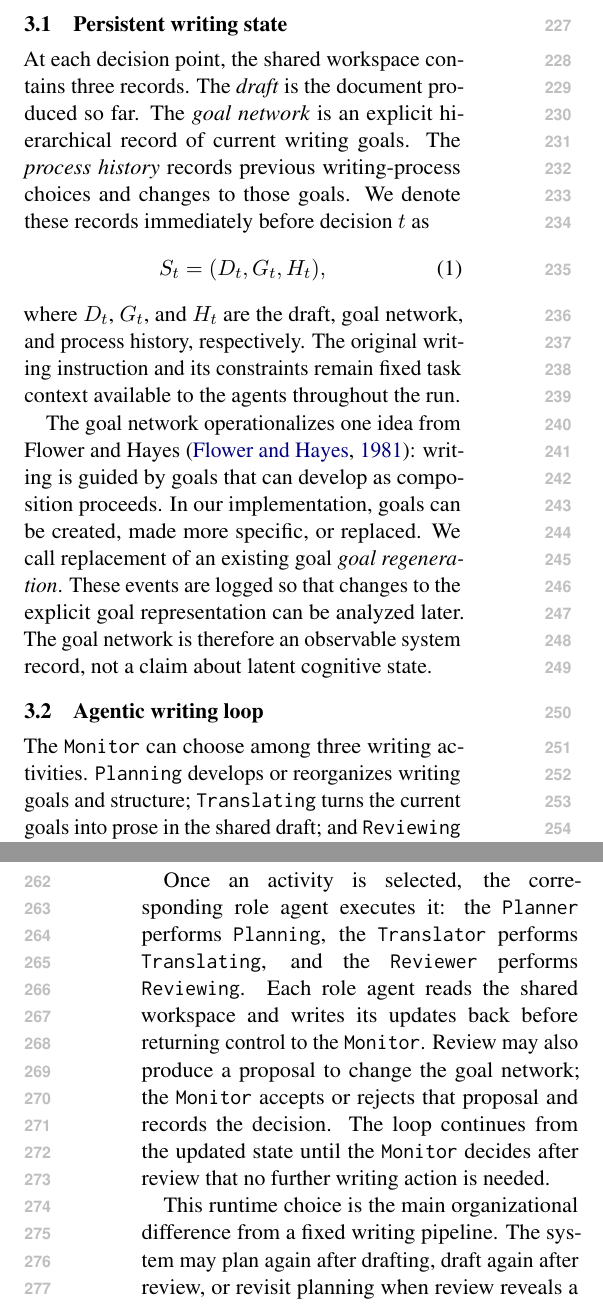
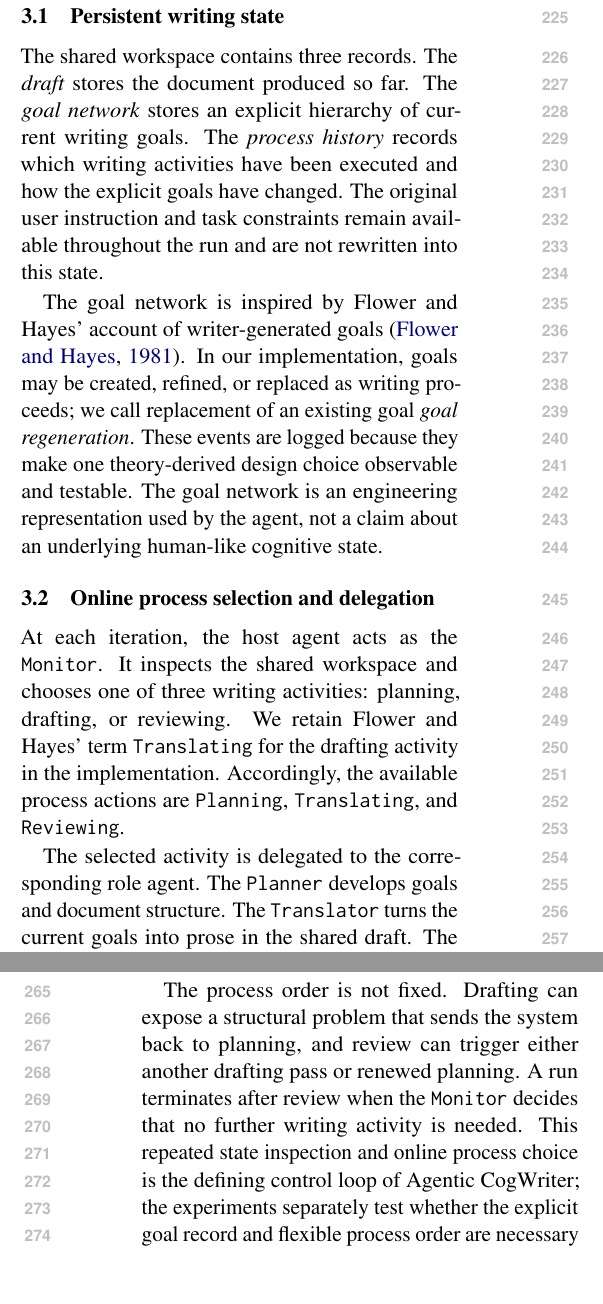
Before and after one commit to shunk031/agentic-cognitive-writing, a LaTeX paper (paper/acl_latex.tex, which reads paper/sec/03_method.tex): two parts of the columns of pages 3 and 4 of 19, joined at a grey line, cut so that both start at the same text, the shorter picture padded with empty space. Compiled offline with pdfLaTeX.

Commit message:
paper: simplify Agentic CogWriter method around state and online process choice

```diff
--- a/paper/sec/03_method.tex
+++ b/paper/sec/03_method.tex
@@ -5,16 +5,11 @@ Figure~\ref{fig:agentic-cogwriter} shows the architecture of \condAgenticCogWrit
 \subsection{Persistent writing state}
 \label{sec:method-control-state}
 
-At each decision point, the shared workspace contains three records. The \emph{draft} is the document produced so far. The \emph{goal network} is an explicit hierarchical record of current writing goals. The \emph{process history} records previous writing-process choices and changes to those goals. We denote these records immediately before decision $t$ as
-\begin{equation}
-S_t=(D_t,G_t,H_t),
-\end{equation}
-where $D_t$, $G_t$, and $H_t$ are the draft, goal network, and process history, respectively. The original writing instruction and its constraints remain fixed task context available to the agents throughout the run.
+The shared workspace contains three records. The \emph{draft} stores the document produced so far. The \emph{goal network} stores an explicit hierarchy of current writing goals. The \emph{process history} records which writing activities have been executed and how the explicit goals have changed. The original user instruction and task constraints remain available throughout the run and are not rewritten into this state.
 
-The goal network operationalizes one idea from Flower and Hayes~\cite{flower1981cognitive}: writing is guided by goals that can develop as composition proceeds. In our implementation, goals can be created, made more specific, or replaced. We call replacement of an existing goal \emph{goal regeneration}. These events are logged so that changes to the explicit goal representation can be analyzed later. The goal network is therefore an observable system record, not a claim about latent cognitive state.
+The goal network is inspired by Flower and Hayes' account of writer-generated goals~\cite{flower1981cognitive}. In our implementation, goals may be created, refined, or replaced as writing proceeds; we call replacement of an existing goal \emph{goal regeneration}. These events are logged because they make one theory-derived design choice observable and testable. The goal network is an engineering representation used by the agent, not a claim about an underlying human-like cognitive state.
 
-\subsection{Agentic writing loop}
+\subsection{Online process selection and delegation}
 \label{sec:method-writing-processes}
 
-The \texttt{Monitor} can choose among three writing activities. \texttt{Planning} develops or reorganizes writing goals and structure; \texttt{Translating} turns the current goals into prose in the shared draft; and \texttt{Reviewing} evaluates the draft against the task and current goals and proposes revisions when needed. We write the runtime choice as
-\begin{equation}
+At each iteration, the host agent acts as the \texttt{Monitor}. It inspects the shared workspace and chooses one of three writing activities: planning, drafting, or reviewing. We retain Flower and Hayes' term \texttt{Translating} for the drafting activity in the implementation. Accordingly, the available process actions are \texttt{Planning}, \texttt{Translating}, and \texttt{Reviewing}.
@@ -26,4 +16,4 @@ where $\pi_{\mathrm{monitor}}$ is the prompted decision made by the host agent r
 
-Once an activity is selected, the corresponding role agent executes it: the \texttt{Planner} performs \texttt{Planning}, the \texttt{Translator} performs \texttt{Translating}, and the \texttt{Reviewer} performs \texttt{Reviewing}. Each role agent reads the shared workspace and writes its updates back before returning control to the \texttt{Monitor}. Review may also produce a proposal to change the goal network; the \texttt{Monitor} accepts or rejects that proposal and records the decision. The loop continues from the updated state until the \texttt{Monitor} decides after review that no further writing action is needed.
+The selected activity is delegated to the corresponding role agent. The \texttt{Planner} develops goals and document structure. The \texttt{Translator} turns the current goals into prose in the shared draft. The \texttt{Reviewer} evaluates the draft against the task and active goals and can propose revisions or changes to the goal network. Each role agent writes its updates back to the shared workspace before returning control to the \texttt{Monitor}. A proposed goal replacement is accepted or rejected by the \texttt{Monitor} and recorded in the process history.
 
-This runtime choice is the main organizational difference from a fixed writing pipeline. The system may plan again after drafting, draft again after review, or revisit planning when review reveals a structural problem. The specialized role contexts are an implementation choice of the full system; the experiments vary both the process-order policy and several execution details to determine which parts of the architecture are associated with the observed performance.
+The process order is not fixed. Drafting can expose a structural problem that sends the system back to planning, and review can trigger either another drafting pass or renewed planning. A run terminates after review when the \texttt{Monitor} decides that no further writing activity is needed. This repeated state inspection and online process choice is the defining control loop of \condAgenticCogWriter; the experiments separately test whether the explicit goal record and flexible process order are necessary for its observed performance.
```
Also changed, not shown: paper/sec/03_method.tex (7 more changed lines).
